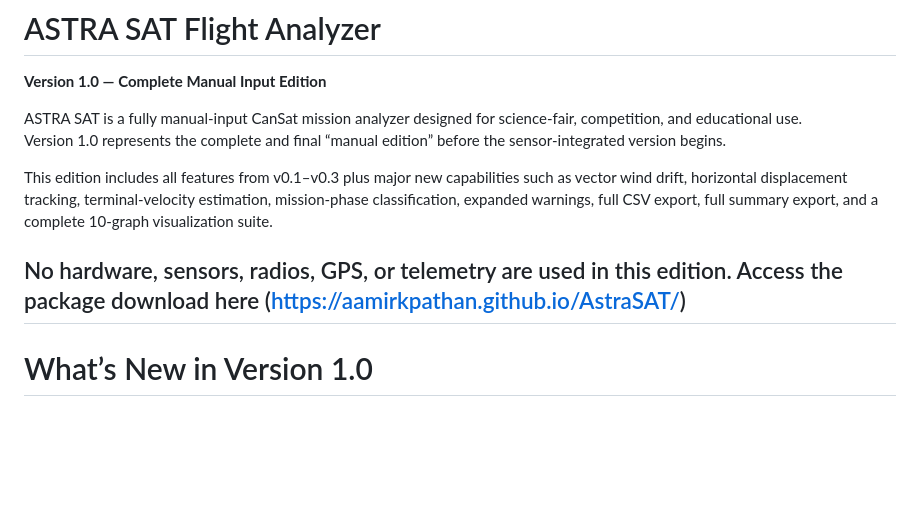
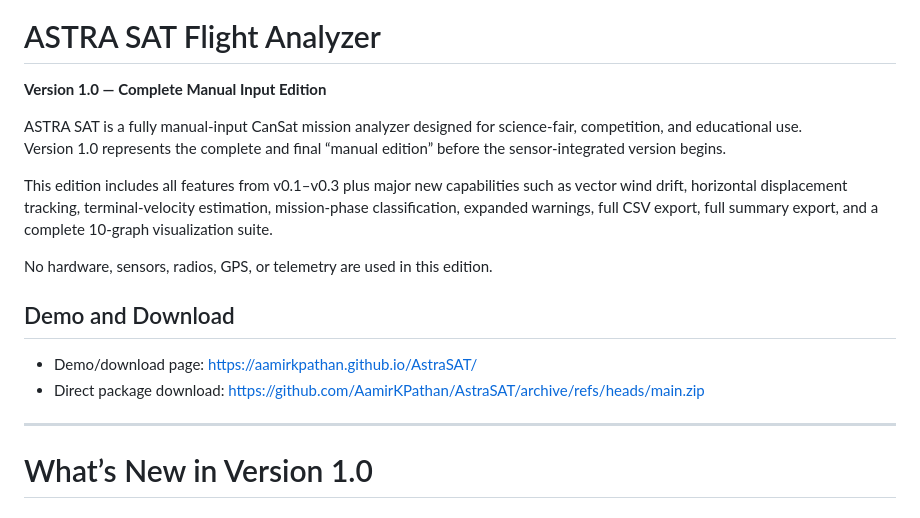
Before and after one commit to AamirKPathan/AstraSAT, a Markdown page: README.md, the part around the change. Drawn GitHub-style; blank space fills up the shorter version.

Commit message:
Add demo download links to README

```diff
--- a/README.md
+++ b/README.md
@@ -7,7 +7,12 @@ Version 1.0 represents the complete and final “manual edition” before the se
 This edition includes all features from v0.1–v0.3 plus major new capabilities such as vector wind drift, horizontal displacement tracking, terminal‑velocity estimation, mission‑phase classification, expanded warnings, full CSV export, full summary export, and a complete 10‑graph visualization suite.
 
 No hardware, sensors, radios, GPS, or telemetry are used in this edition.
-Access the package download here (https://aamirkpathan.github.io/AstraSAT/)
+
+## Demo and Download
+
+- Demo/download page: https://aamirkpathan.github.io/AstraSAT/
+- Direct package download: https://github.com/AamirKPathan/AstraSAT/archive/refs/heads/main.zip
+
 ---
 
 # What’s New in Version 1.0
```
